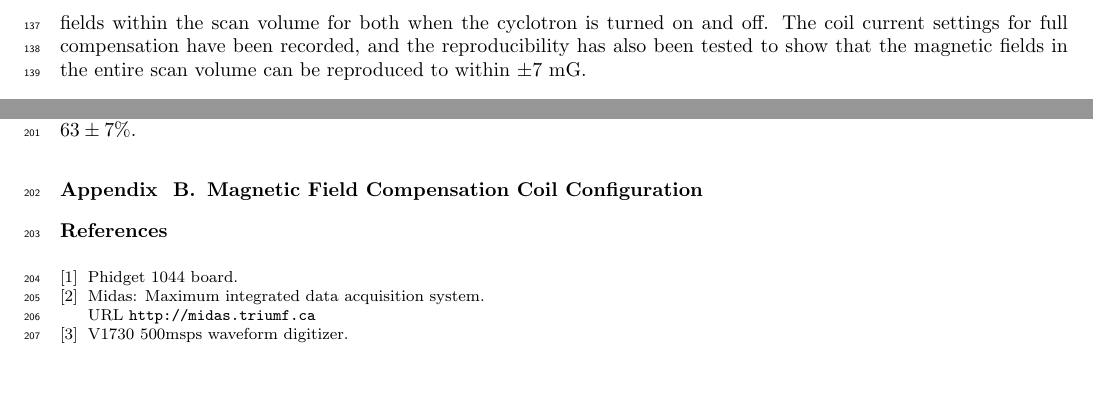
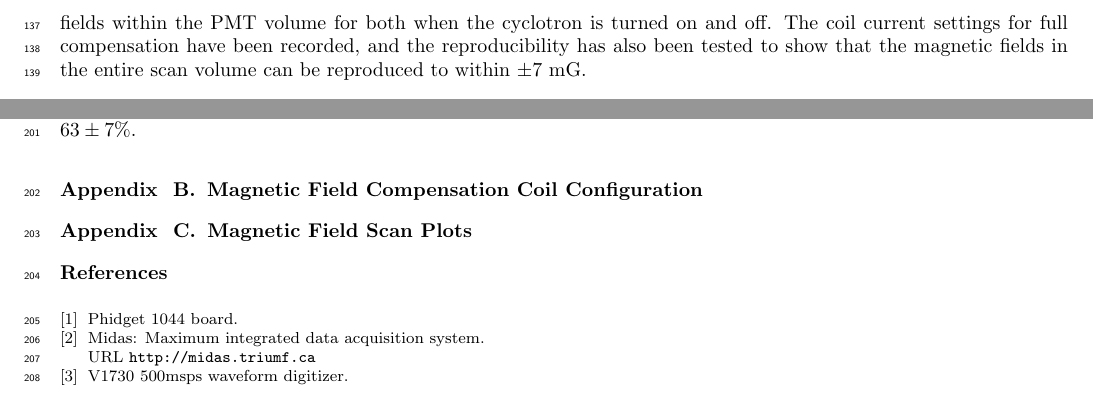
Before and after one commit to tfeusels/PTF-paper, a LaTeX paper (PTF.tex, which reads Appendix.tex, Equipment.tex): two parts of pages 10 and 12 of 13, joined at a grey line, cut so that both start at the same text. Compiled offline with pdfLaTeX.

Commit message:
Fixing typos

```diff
--- a/Appendix.tex
+++ b/Appendix.tex
@@ -32,3 +32,7 @@ Therefore, a single layer of GIRON flooring helps reduce the gradient in the z-c
   \end{center}
 \end{figure}
 %
+
+
+\section{Magnetic Field Scan Plots}
+\label{Appendix:MagneticFieldScanPlots}
--- a/Equipment.tex
+++ b/Equipment.tex
@@ -206,7 +207,7 @@ Figures~\ref{fig:bfield_gironeffects} and \ref{fig:bfield_gironcylinder} are exa
 
 The tuning of the coil currents was done by placing one of the Phidgets at the center of the scan volume and adjusting the currents so that the Phidget measures a magnetic field value of 0 mG. The Phidget is then moved around the scan volume to map the magnetic field and ensure that the fields would be uniform throughout the PMT volume.
 
-The magnetic field studies show that the final magnetic-filed-compensation setup, with GIRON flooring and a cylindrical GIRON shield around the tank coupled with compensation coils, is ideal for producing uniform magnetic fields within the scan volume for both when the cyclotron is turned on and off. The coil current settings for full compensation have been recorded, and  the reproducibility has also been tested to show that the magnetic fields in the entire scan volume can be reproduced to within $\pm7$ mG.
+The magnetic field studies show that the final magnetic-filed-compensation set-up, with GIRON flooring and a cylindrical GIRON shield around the tank coupled with compensation coils, is ideal for producing uniform magnetic fields within the PMT volume for both when the cyclotron is turned on and off. The coil current settings for full compensation have been recorded, and  the reproducibility has also been tested to show that the magnetic fields in the entire scan volume can be reproduced to within $\pm7$ mG.
 
 
 \subsubsection{Degaussing}
```
Also changed, not shown: Appendix.tex (2 more changed lines), Equipment.tex (1 more changed lines).
